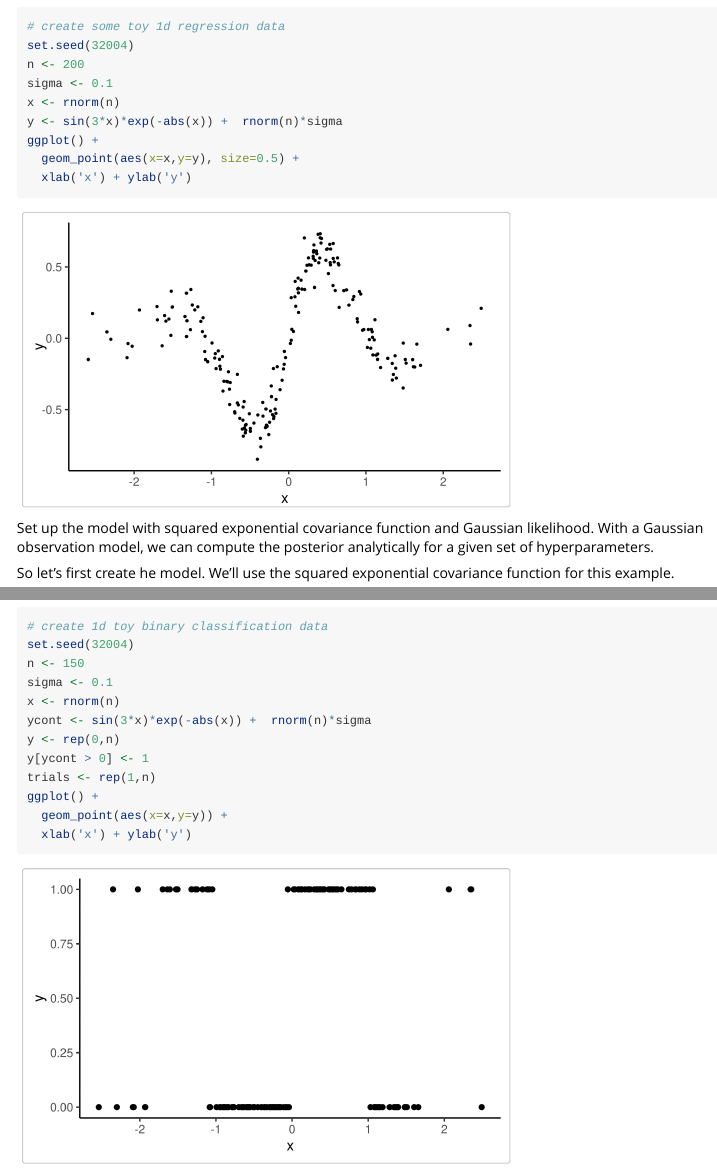
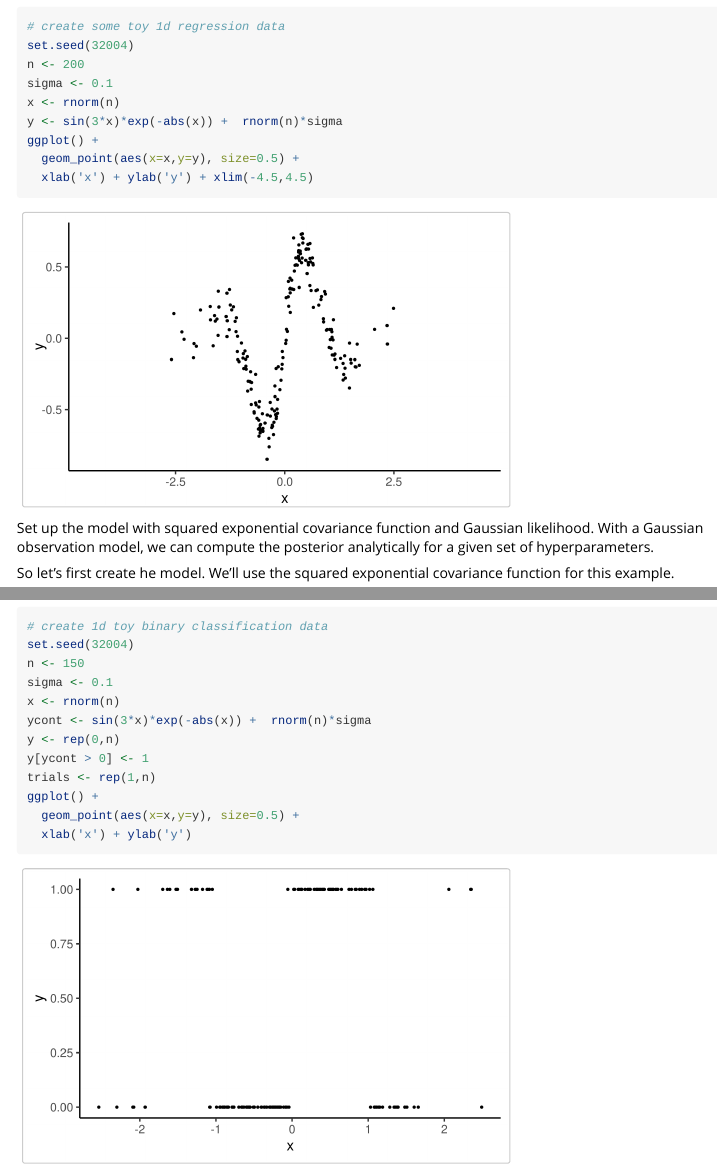
Before and after one commit to jpiironen/gplite, an R Markdown document (vignettes/quickstart.Rmd): the page in a window 1100 px wide, from 390 px down, and a second part further down, joined at a grey line. Rendered offline with R 4.5, knitr and Pandoc, with nearby package versions; some code elsewhere in the file could not run offline.

Commit message:
small changes.

````diff
--- a/vignettes/quickstart.Rmd
+++ b/vignettes/quickstart.Rmd
@@ -39,7 +39,7 @@ x <- rnorm(n)
 y <- sin(3*x)*exp(-abs(x)) +  rnorm(n)*sigma
 ggplot() +
   geom_point(aes(x=x,y=y), size=0.5) +
-  xlab('x') + ylab('y')
+  xlab('x') + ylab('y') + xlim(-4.5,4.5)
 ```
 
 
@@ -96,7 +96,7 @@ y <- rep(0,n)
 y[ycont > 0] <- 1
 trials <- rep(1,n)
 ggplot() +
-  geom_point(aes(x=x,y=y)) +
+  geom_point(aes(x=x,y=y), size=0.5) +
   xlab('x') + ylab('y')
 ```
 
````
Also changed, not shown: vignettes/quickstart.Rmd (2 more changed lines).
